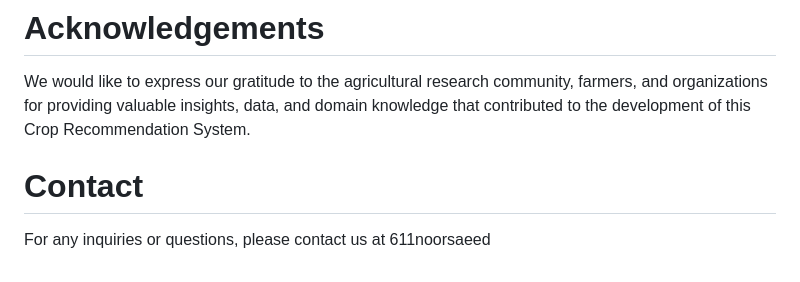
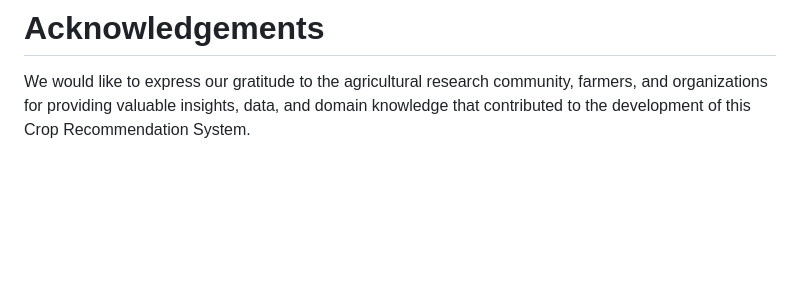
Before and after one commit to Aman-6392/Machine-Learning-Based-Crop-Recommendation-System-for-optimised-Agricultural-Yield, a Markdown page: README.md, the part around the change. Rendered like a GitHub page; blank space fills up the shorter version.

Commit message:
Remove contact information from README

```diff
--- a/README.md
+++ b/README.md
@@ -83,6 +83,3 @@ This system uses multiple algorithms for better accuracy:
 
 # Acknowledgements
 We would like to express our gratitude to the agricultural research community, farmers, and organizations for providing valuable insights, data, and domain knowledge that contributed to the development of this Crop Recommendation System.
-
-# Contact
-For any inquiries or questions, please contact us at 611noorsaeed
```
